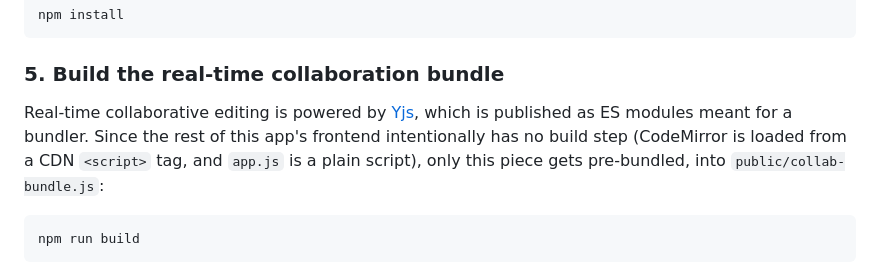
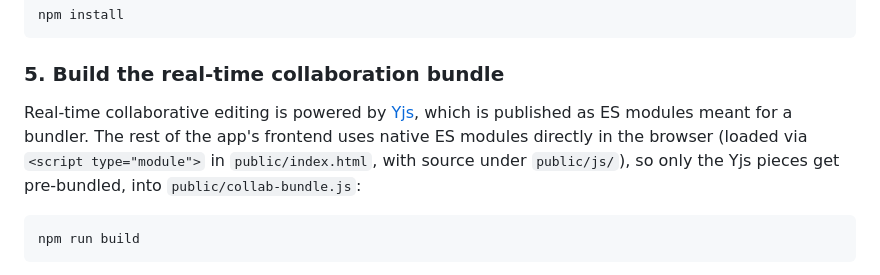
Before and after one commit to ashishsaud2025/latex-cowrite, a Markdown page: README.md, the part around the change. Drawn GitHub-style.

````diff
--- a/README.md
+++ b/README.md
@@ -160,10 +160,11 @@ npm install
 ### 5. Build the real-time collaboration bundle
 
 Real-time collaborative editing is powered by [Yjs](https://yjs.dev), which
-is published as ES modules meant for a bundler. Since the rest of this
-app's frontend intentionally has no build step (CodeMirror is loaded from a
-CDN `<script>` tag, and `app.js` is a plain script), only this piece gets
-pre-bundled, into `public/collab-bundle.js`:
+is published as ES modules meant for a bundler. The rest of the app's
+frontend uses native ES modules directly in the browser (loaded via
+`<script type="module">` in `public/index.html`, with source under
+`public/js/`), so only the Yjs pieces get pre-bundled, into
+`public/collab-bundle.js`:
 
 ```bash
 npm run build
````
